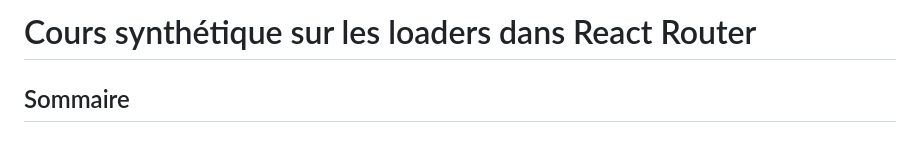
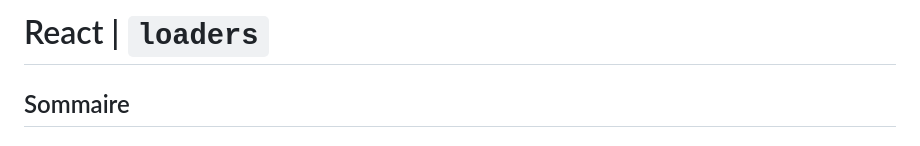
Before and after one commit to FabriceAtlan/Mes-notes, a Markdown page: React/012-React-loader.md, the part around the change. GitHub-like rendering.

```diff
--- a/React/012-React-loader.md
+++ b/React/012-React-loader.md
@@ -1,4 +1,4 @@
-# Cours synthétique sur les loaders dans React Router
+# React | `loaders`
 
 ## Sommaire
 
```
